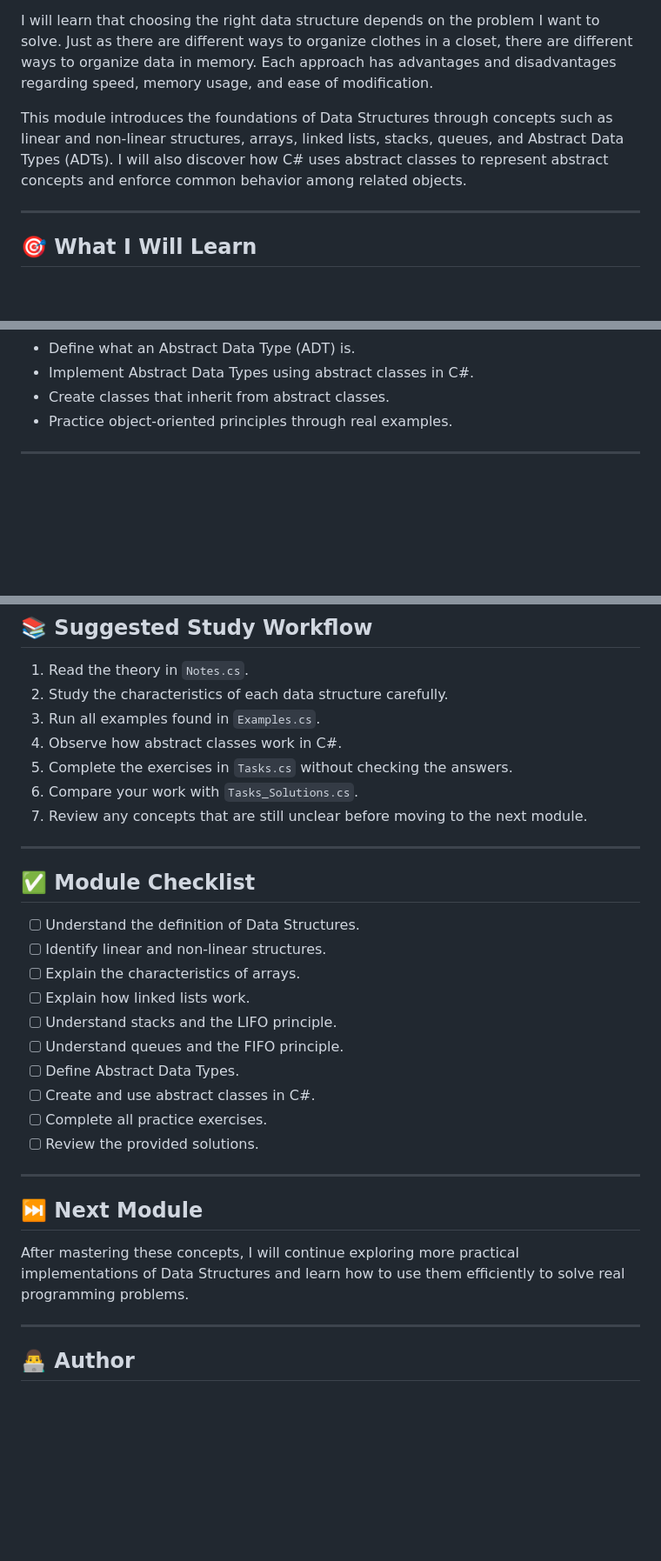
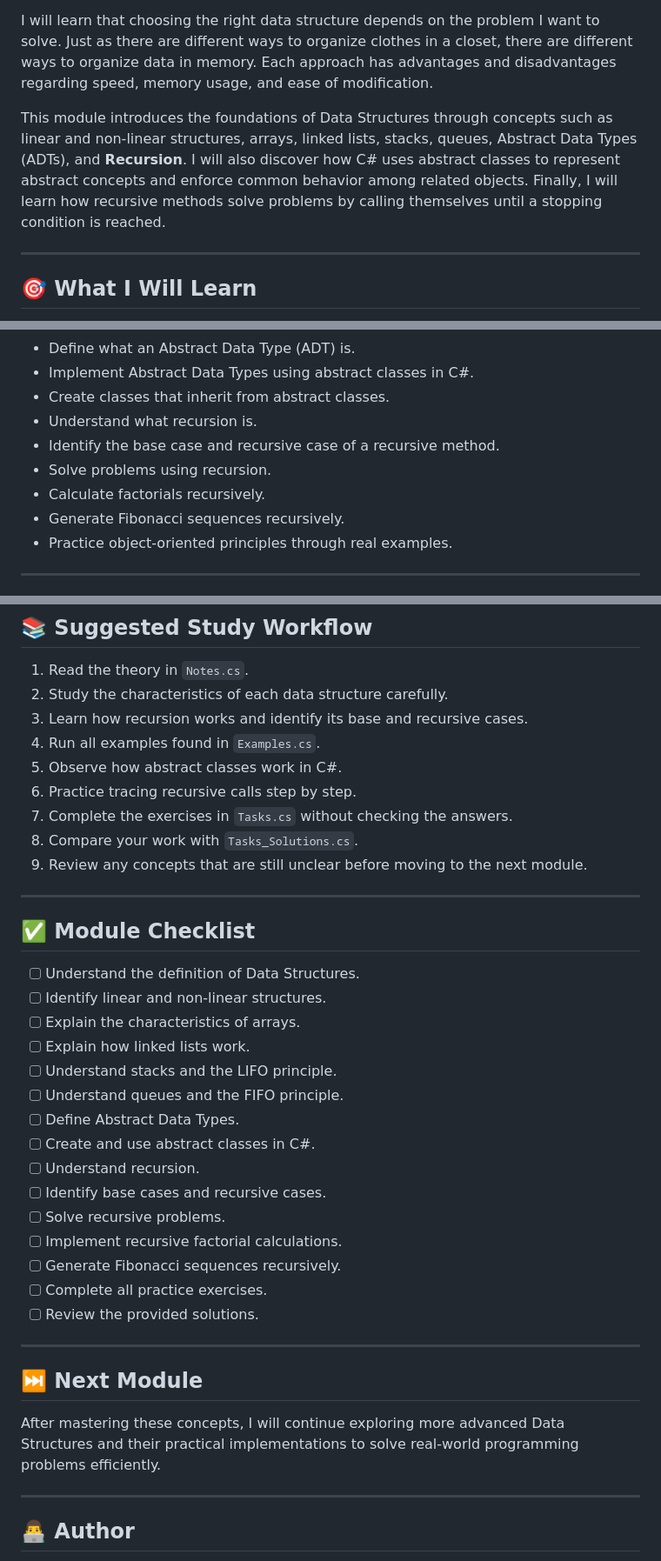
Before and after one commit to Peyman-mxli/Learn-How-To-Code, a Markdown page: 01-INTRODUCTIONS/07-DATA-STRUCTURES/README.md, 3 parts joined by grey strips. Shown at 87% size. GitHub-like rendering; blank space fills up the shorter version.

Commit message:
Enhance README with recursion topics and exercises
Added recursion concepts and practices to the Data Structures module.

```diff
--- a/01-INTRODUCTIONS/07-DATA-STRUCTURES/README.md
+++ b/01-INTRODUCTIONS/07-DATA-STRUCTURES/README.md
@@ -4,7 +4,7 @@ Welcome to the seventh module of my Learn-How-To-Code journey! In this module, I
 
 I will learn that choosing the right data structure depends on the problem I want to solve. Just as there are different ways to organize clothes in a closet, there are different ways to organize data in memory. Each approach has advantages and disadvantages regarding speed, memory usage, and ease of modification.
 
-This module introduces the foundations of Data Structures through concepts such as linear and non-linear structures, arrays, linked lists, stacks, queues, and Abstract Data Types (ADTs). I will also discover how C# uses abstract classes to represent abstract concepts and enforce common behavior among related objects.
+This module introduces the foundations of Data Structures through concepts such as linear and non-linear structures, arrays, linked lists, stacks, queues, Abstract Data Types (ADTs), and **Recursion**. I will also discover how C# uses abstract classes to represent abstract concepts and enforce common behavior among related objects. Finally, I will learn how recursive methods solve problems by calling themselves until a stopping condition is reached.
 
 ---
 
@@ -22,6 +22,11 @@ By the end of this module, I will be able to:
 * Define what an Abstract Data Type (ADT) is.
 * Implement Abstract Data Types using abstract classes in C#.
 * Create classes that inherit from abstract classes.
+* Understand what recursion is.
+* Identify the base case and recursive case of a recursive method.
+* Solve problems using recursion.
+* Calculate factorials recursively.
+* Generate Fibonacci sequences recursively.
 * Practice object-oriented principles through real examples.
 
 ---
@@ -67,11 +72,13 @@ Difficulty Scale:
 
 1. Read the theory in `Notes.cs`.
 2. Study the characteristics of each data structure carefully.
-3. Run all examples found in `Examples.cs`.
-4. Observe how abstract classes work in C#.
-5. Complete the exercises in `Tasks.cs` without checking the answers.
-6. Compare your work with `Tasks_Solutions.cs`.
-7. Review any concepts that are still unclear before moving to the next module.
+3. Learn how recursion works and identify its base and recursive cases.
+4. Run all examples found in `Examples.cs`.
+5. Observe how abstract classes work in C#.
+6. Practice tracing recursive calls step by step.
+7. Complete the exercises in `Tasks.cs` without checking the answers.
+8. Compare your work with `Tasks_Solutions.cs`.
+9. Review any concepts that are still unclear before moving to the next module.
 
 ---
 
@@ -85,6 +92,11 @@ Difficulty Scale:
 * [ ] Understand queues and the FIFO principle.
 * [ ] Define Abstract Data Types.
 * [ ] Create and use abstract classes in C#.
+* [ ] Understand recursion.
+* [ ] Identify base cases and recursive cases.
+* [ ] Solve recursive problems.
+* [ ] Implement recursive factorial calculations.
+* [ ] Generate Fibonacci sequences recursively.
 * [ ] Complete all practice exercises.
 * [ ] Review the provided solutions.
 
@@ -92,7 +104,7 @@ Difficulty Scale:
 
 ## ⏭️ Next Module
 
-After mastering these concepts, I will continue exploring more practical implementations of Data Structures and learn how to use them efficiently to solve real programming problems.
+After mastering these concepts, I will continue exploring more advanced Data Structures and their practical implementations to solve real-world programming problems efficiently.
 
 ---
 
```
Also changed, not shown: other parts of 01-INTRODUCTIONS/07-DATA-STRUCTURES/README.md (+1 -1 lines).
